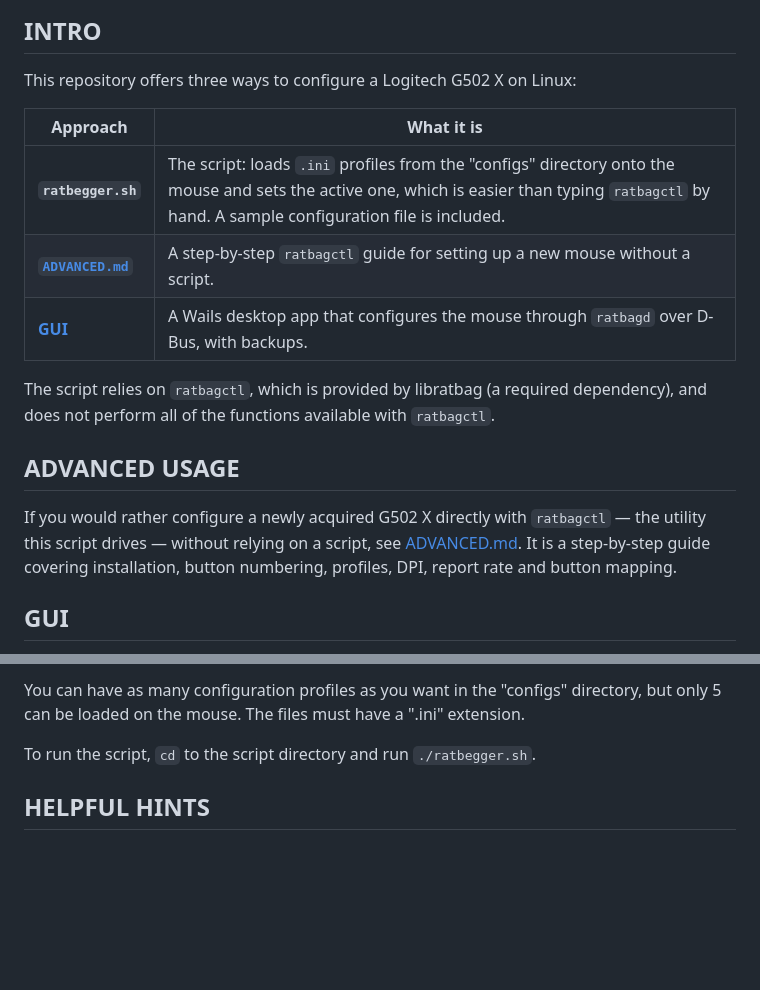
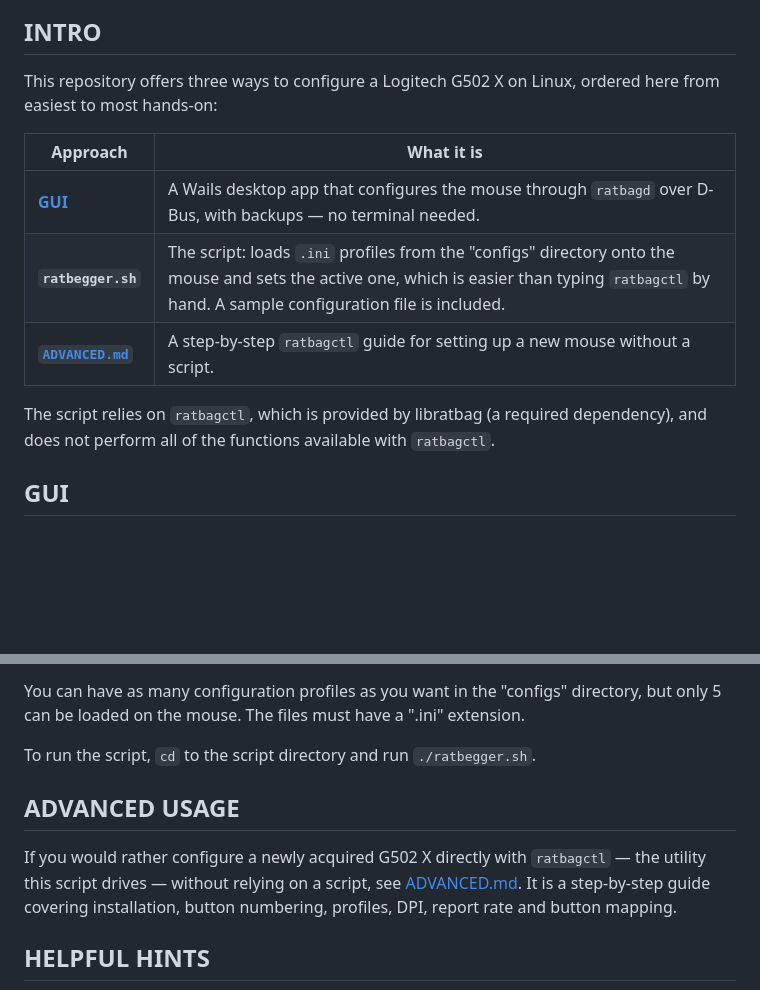
Before and after one commit to tarpagad/ratbegger-g502x, a Markdown page: README.md, 2 parts joined by grey strips. GitHub-like rendering; blank space fills up the shorter version.

Commit message:
Reorder the README from easiest to most advanced
Lead with the GUI, then the ratbegger.sh script, then the ratbagctl
guide, and say so in the intro.

```diff
--- a/README.md
+++ b/README.md
@@ -4,19 +4,15 @@
 
 ## INTRO
 
-This repository offers three ways to configure a Logitech G502 X on Linux:
+This repository offers three ways to configure a Logitech G502 X on Linux, ordered here from easiest to most hands-on:
 
 | Approach | What it is |
 | --- | --- |
+| **[GUI](gui)** | A Wails desktop app that configures the mouse through `ratbagd` over D-Bus, with backups — no terminal needed. |
 | **`ratbegger.sh`** | The script: loads `.ini` profiles from the "configs" directory onto the mouse and sets the active one, which is easier than typing `ratbagctl` by hand. A sample configuration file is included. |
 | **[`ADVANCED.md`](ADVANCED.md)** | A step-by-step `ratbagctl` guide for setting up a new mouse without a script. |
-| **[GUI](gui)** | A Wails desktop app that configures the mouse through `ratbagd` over D-Bus, with backups. |
 
 The script relies on `ratbagctl`, which is provided by libratbag (a required dependency), and does not perform all of the functions available with `ratbagctl`.
-
-## ADVANCED USAGE
-
-If you would rather configure a newly acquired G502 X directly with `ratbagctl` — the utility this script drives — without relying on a script, see [ADVANCED.md](ADVANCED.md). It is a step-by-step guide covering installation, button numbering, profiles, DPI, report rate and button mapping.
 
 ## GUI
 
@@ -40,6 +36,10 @@ When mapping mouse buttons to keyboard keys, a valid key name must be used, all
 You can have as many configuration profiles as you want in the "configs" directory, but only 5 can be loaded on the mouse. The files must have a ".ini" extension.
 
 To run the script, `cd` to the script directory and run `./ratbegger.sh`.
+
+## ADVANCED USAGE
+
+If you would rather configure a newly acquired G502 X directly with `ratbagctl` — the utility this script drives — without relying on a script, see [ADVANCED.md](ADVANCED.md). It is a step-by-step guide covering installation, button numbering, profiles, DPI, report rate and button mapping.
 
 ## HELPFUL HINTS
 
```
